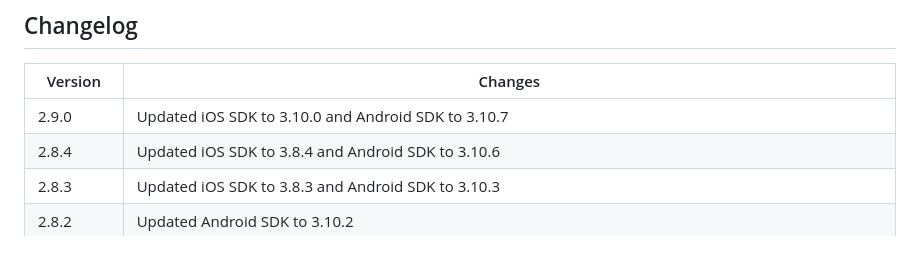
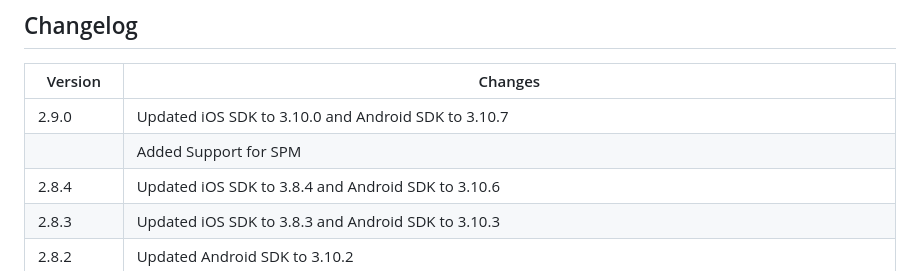
Before and after one commit to uxcam/flutter-plugin, a Markdown page: CHANGELOG.md, the part around the change. Rendered like a GitHub page.

Commit message:
feat: added support for SPM

```diff
--- a/CHANGELOG.md
+++ b/CHANGELOG.md
@@ -3,6 +3,7 @@
 | Version      | Changes                                                                                                                                                                                                                                                                                                                                                              |
 | ------------ | -------------------------------------------------------------------------------------------------------------------------------------------------------------------------------------------------------------------------------------------------------------------------------------------------------------------------------------------------------------------- |
 | 2.9.0        | Updated iOS SDK to 3.10.0 and Android SDK to 3.10.7
+               | Added Support for SPM
 | 2.8.4        | Updated iOS SDK to 3.8.4 and Android SDK to 3.10.6
 | 2.8.3        | Updated iOS SDK to 3.8.3 and Android SDK to 3.10.3
 | 2.8.2        | Updated Android SDK to 3.10.2
```
